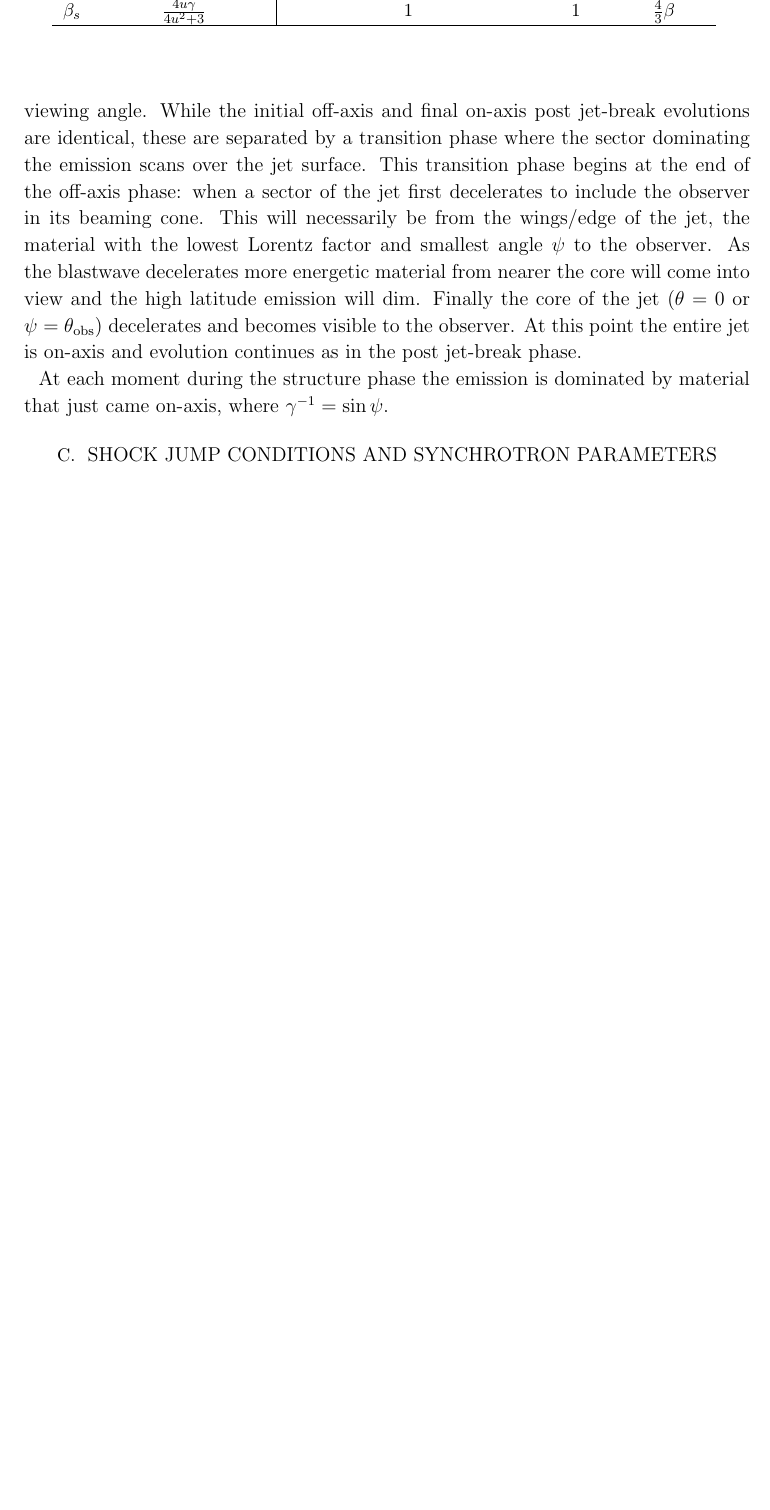
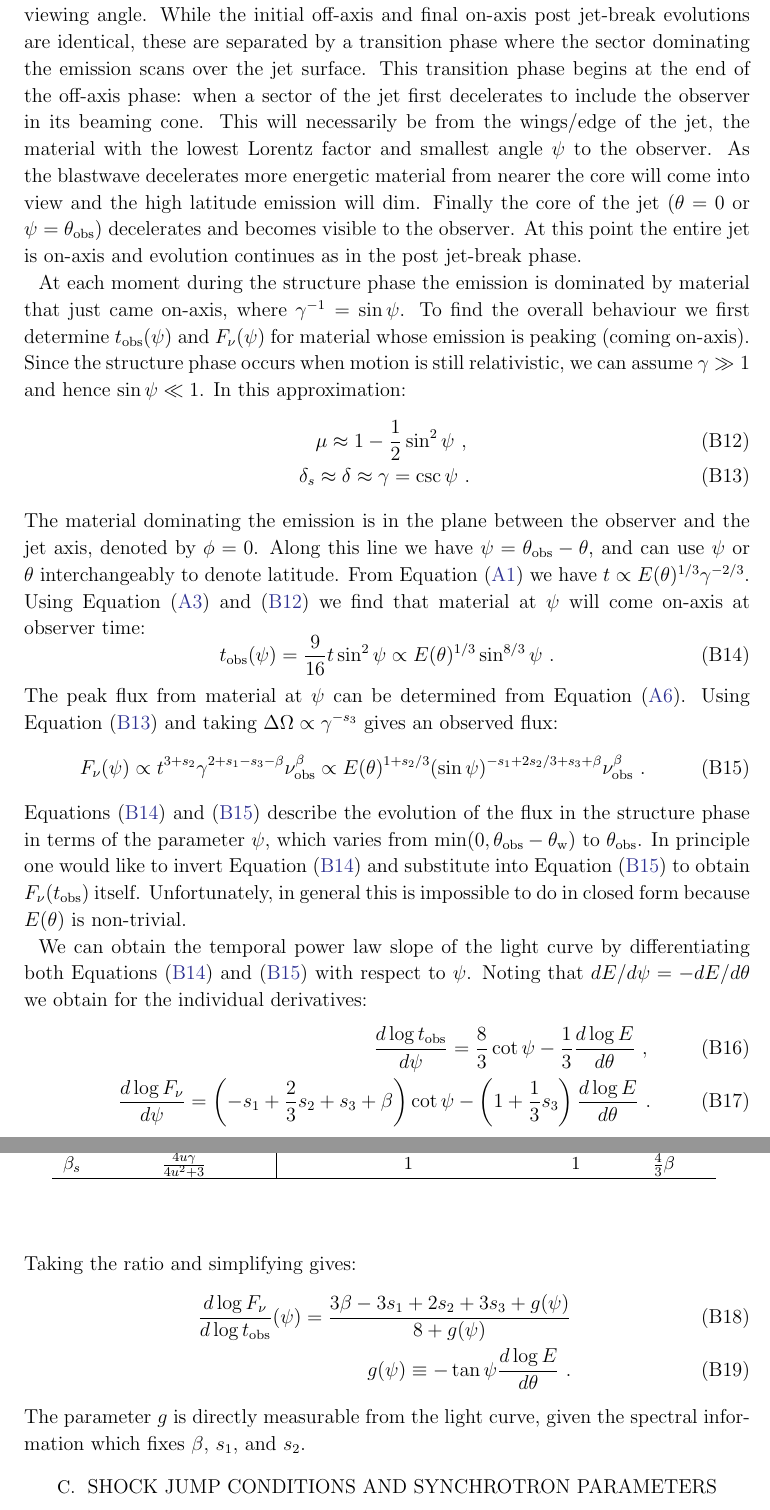
Before and after one commit to geoffryan/jetModelsPaper, a LaTeX paper (structuredJets.tex): part of page 4 of 6 before the commit and two parts of pages 4 and 5 of 7 after it, the two joined at a grey line, cut so that both start at the same text, the shorter picture padded with empty space. Compiled offline with pdfLaTeX; an older LaTeX class or package is replaced by its successor.

Commit message:
Added structured jet slopes (appendix B)

```diff
--- a/structuredJets.tex
+++ b/structuredJets.tex
@@ -14,6 +14,7 @@
 \newcommand{\tobs}{\ensuremath{t_{\mathrm{obs}}}}
 \newcommand{\nuobs}{\ensuremath{\nu_{\mathrm{obs}}}}
 \newcommand{\thobs}{\ensuremath{\theta_{\mathrm{obs}}}}
+\newcommand{\thW}{\ensuremath{\theta_{\mathrm{w}}}}
 \newcommand{\epse}{\ensuremath{\varepsilon_{\mathrm{e}}}}
 \newcommand{\epseb}{\ensuremath{\bar{\varepsilon}_{\mathrm{e}}}}
 \newcommand{\epsB}{\ensuremath{\varepsilon_{\mathrm{B}}}}
@@ -125,7 +127,33 @@ These formulae capture the standard behavior of top-hat jets, as well as any jet
 
 A jet with a non-trivial angular distribution of energy can exhibit qualitatively different behaviour than a simple top hat, particularly when observed at a significant viewing angle.  While the initial off-axis and final on-axis post jet-break evolutions are identical, these are separated by a transition phase where the sector dominating the emission scans over the jet surface.  This transition phase begins at the end of the off-axis phase: when a sector of the jet first decelerates to include the observer in its beaming cone.  This will necessarily be from the wings/edge of the jet, the material with the lowest Lorentz factor and smallest angle $\psi$ to the observer.  As the blastwave decelerates more energetic material from nearer the core will come into view and the high latitude emission will dim.  Finally the core of the jet ($\theta = 0$ or $\psi = \thobs$) decelerates and becomes visible to the observer.  At this point the entire jet is on-axis and evolution continues as in the post jet-break phase.
 
-At each moment during the structure phase the emission is dominated by material that just came on-axis, where $\gamma^{-1} = \sin \psi$.
+At each moment during the structure phase the emission is dominated by material that just came on-axis, where $\gamma^{-1} = \sin \psi$.  To find the overall behaviour we first determine $\tobs(\psi)$ and $F_\nu(\psi)$ for material whose emission is peaking (coming on-axis).  Since the structure phase occurs when motion is still relativistic, we can assume $\gamma \gg 1$ and hence $\sin \psi \ll 1$.  In this approximation:
+\begin{eqnarray}
+	\mu \approx 1 - \frac{1}{2}\sin^2\psi \ , \label{eq:muPsi}\\
+	\delta_s \approx \delta \approx \gamma = \csc \psi\ . \label{eq:deltaPsi}
+\end{eqnarray}
+The material dominating the emission is in the plane between the observer and the jet axis, denoted by $\phi = 0$. Along this line we have $\psi = \thobs - \theta$, and can use $\psi$ or $\theta$ interchangeably to denote latitude.  From Equation \eqref{eq:lorentzEvolution} we have $t\propto E(\theta)^{1/3} \gamma^{-2/3}$.  Using Equation \eqref{eq:tobs} and \eqref{eq:muPsi} we find that material at $\psi$ will come on-axis at observer time:
+\begin{equation}
+	\tobs(\psi) = \frac{9}{16} t \sin^2\psi  \propto E(\theta)^{1/3} \sin^{8/3} \psi\ . \label{eq:tobsPsi}
+\end{equation}
+The peak flux from material at $\psi$ can be determined from Equation \eqref{eq:fluxApprox}.  Using Equation \eqref{eq:deltaPsi} and taking $\Delta \Omega \propto \gamma^{-s_3}$ gives an observed flux:
+\begin{equation}
+	F_\nu(\psi) \propto t^{3+s_2} \gamma^{2+s_1-s_3-\beta} \nuobs^\beta \propto E(\theta)^{1+s_2/3} (\sin \psi)^{-s_1 + 2 s_2/3 +s_3+\beta} \nuobs^\beta  \ . \label{eq:FnuPsi}
+\end{equation}
+	Equations \eqref{eq:tobsPsi} and \eqref{eq:FnuPsi} describe the evolution of the flux in the structure phase in terms of the parameter $\psi$, which varies from $\mathrm{min} (0, \thobs-\thW)$ to $\thobs$.  In principle one would like to invert Equation \eqref{eq:tobsPsi} and substitute into Equation \eqref{eq:FnuPsi} to obtain $F_\nu(\tobs)$ itself.  Unfortunately, in general this is impossible to do in closed form because $E(\theta)$ is non-trivial.
+
+	We can obtain the temporal power law slope of the light curve by differentiating both Equations \eqref{eq:tobsPsi} and \eqref{eq:FnuPsi} with respect to $\psi$.  Noting that $dE/d\psi = -dE/d\theta$ we obtain for the individual derivatives:
+\begin{eqnarray}
+	\frac{d \log \tobs}{d \psi} = \frac{8}{3} \cot \psi - \frac{1}{3} \frac{d \log E}{d \theta}\ , \\
+	\frac{d \log F_\nu}{d \psi} = \left(-s_1 + \frac{2}{3} s_2 +s_3+\beta\right)\cot \psi - \left(1+\frac{1}{3}s_3\right) \frac{d \log E}{d \theta}\ .
+\end{eqnarray}
+Taking the ratio and simplifying gives:
+\begin{eqnarray}
+	\frac{d \log F_\nu}{d \log \tobs}(\psi) = \frac{3 \beta - 3s_1 + 2s_2+3s_3 + g(\psi)}{ 8+g(\psi)} \\
+	g(\psi) \equiv -\tan \psi \frac{d \log E}{d \theta}\ .
+\end{eqnarray}
+The parameter $g$ is directly measurable from the light curve, given the spectral information which fixes $\beta$, $s_1$, and $s_2$.
+
 
 \section{Shock Jump Conditions and Synchrotron Parameters}
 \label{sec:shockJump}
```
Also changed, not shown: structuredJets.tex (9 more changed lines).
